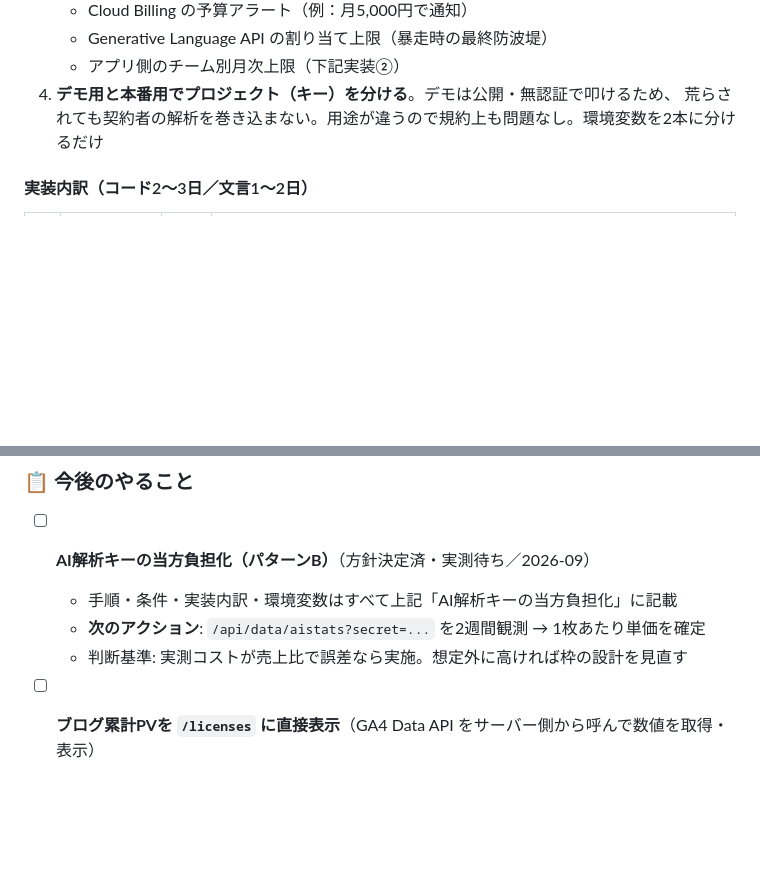
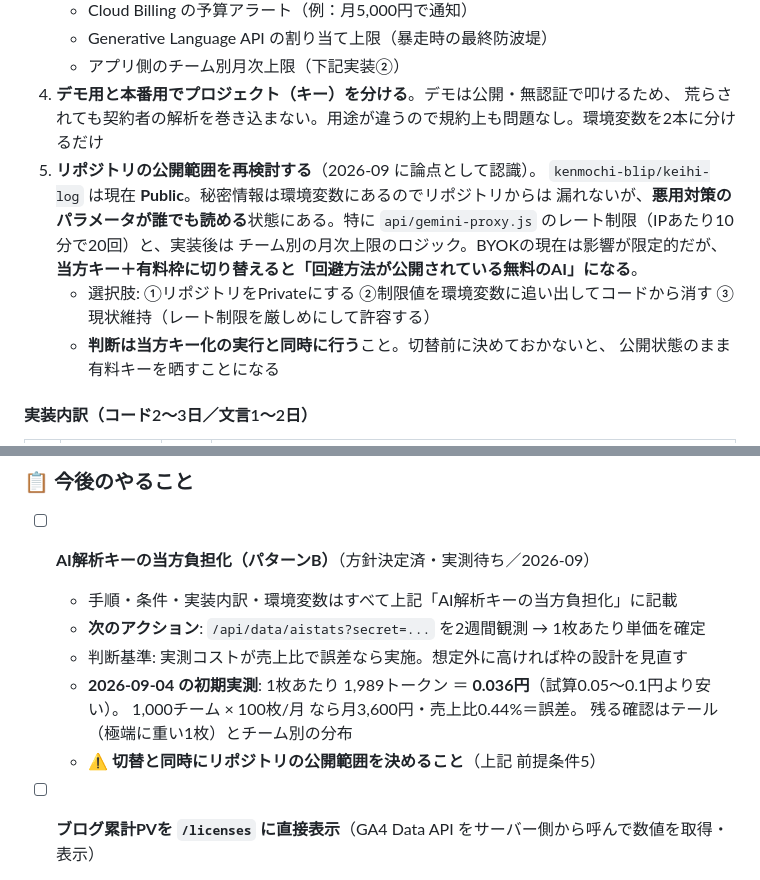
Before and after one commit to kenmochi-blip/keihi-log, a Markdown page: CLAUDE.md, 2 parts joined by grey strips. GitHub-like rendering; blank space fills up the shorter version.

Commit message:
当方キー化の前提条件にリポジトリ公開範囲の検討を追加・初期実測値を記録
- keihi-log は Public のため、gemini-proxy のレート制限など悪用対策の
  パラメータが読める状態。当方キー＋有料枠に切り替えると
  「回避方法が公開されている無料のAI」になるため、切替と同時に判断する
- 選択肢（Private化／制限値の環境変数化／現状維持）も併記
- 2026-09-04 の初期実測（1枚 1,989トークン＝0.036円）を記録

Co-Authored-By: Claude Opus 5 <noreply@anthropic.com>
Claude-Session: https://claude.ai/code/session_01TtGd5JqKK4DvpvDK9aox4a

```diff
--- a/CLAUDE.md
+++ b/CLAUDE.md
@@ -80,6 +80,16 @@
    - アプリ側のチーム別月次上限（下記実装②）
 4. **デモ用と本番用でプロジェクト（キー）を分ける**。デモは公開・無認証で叩けるため、
    荒らされても契約者の解析を巻き込まない。用途が違うので規約上も問題なし。環境変数を2本に分けるだけ
+5. **リポジトリの公開範囲を再検討する**（2026-09 に論点として認識）。
+   `kenmochi-blip/keihi-log` は現在 **Public**。秘密情報は環境変数にあるのでリポジトリからは
+   漏れないが、**悪用対策のパラメータが誰でも読める**状態にある。特に
+   `api/gemini-proxy.js` のレート制限（IPあたり10分で20回）と、実装後は
+   チーム別の月次上限のロジック。BYOKの現在は影響が限定的だが、
+   **当方キー＋有料枠に切り替えると「回避方法が公開されている無料のAI」になる**。
+   - 選択肢: ①リポジトリをPrivateにする ②制限値を環境変数に追い出してコードから消す
+     ③現状維持（レート制限を厳しめにして許容する）
+   - **判断は当方キー化の実行と同時に行う**こと。切替前に決めておかないと、
+     公開状態のまま有料キーを晒すことになる
 
 #### 実装内訳（コード2〜3日／文言1〜2日）
 
@@ -371,6 +381,10 @@ git push origin claude/rebuild-receipt-app-Ft3lE
   - 手順・条件・実装内訳・環境変数はすべて上記「AI解析キーの当方負担化」に記載
   - **次のアクション**: `/api/data/aistats?secret=...` を2週間観測 → 1枚あたり単価を確定
   - 判断基準: 実測コストが売上比で誤差なら実施。想定外に高ければ枠の設計を見直す
+  - **2026-09-04 の初期実測**: 1枚あたり 1,989トークン ＝ **0.036円**（試算0.05〜0.1円より安い）。
+    1,000チーム × 100枚/月 なら月3,600円・売上比0.44%＝誤差。
+    残る確認はテール（極端に重い1枚）とチーム別の分布
+  - ⚠️ **切替と同時にリポジトリの公開範囲を決めること**（上記 前提条件5）
 
 - [ ] **ブログ累計PVを `/licenses` に直接表示**（GA4 Data API をサーバー側から呼んで数値を取得・表示）
 - [ ] **LINE連携をプレビュー環境でE2E検証**（開発用チャンネル作成・Webhook設定・実送信）→ 合格後 `LINE_ENABLED=1` で本番化
```
